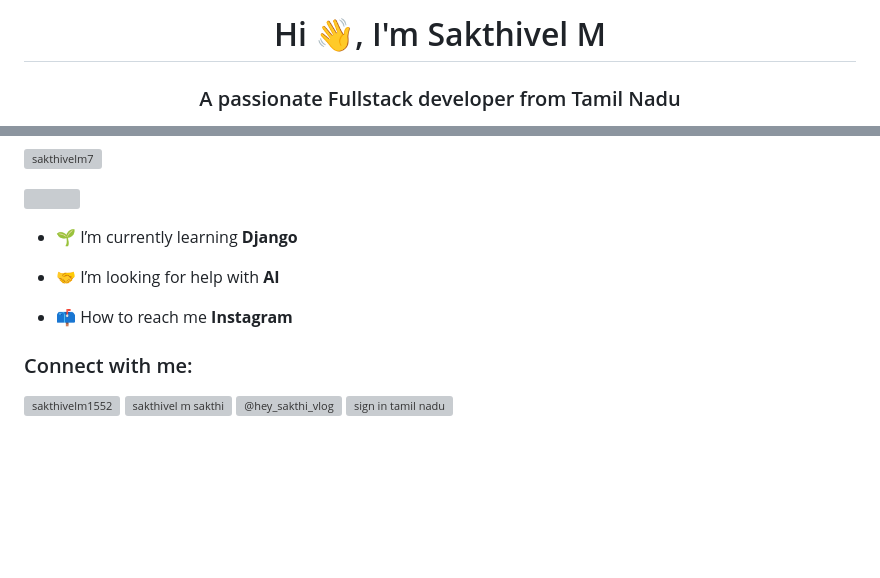
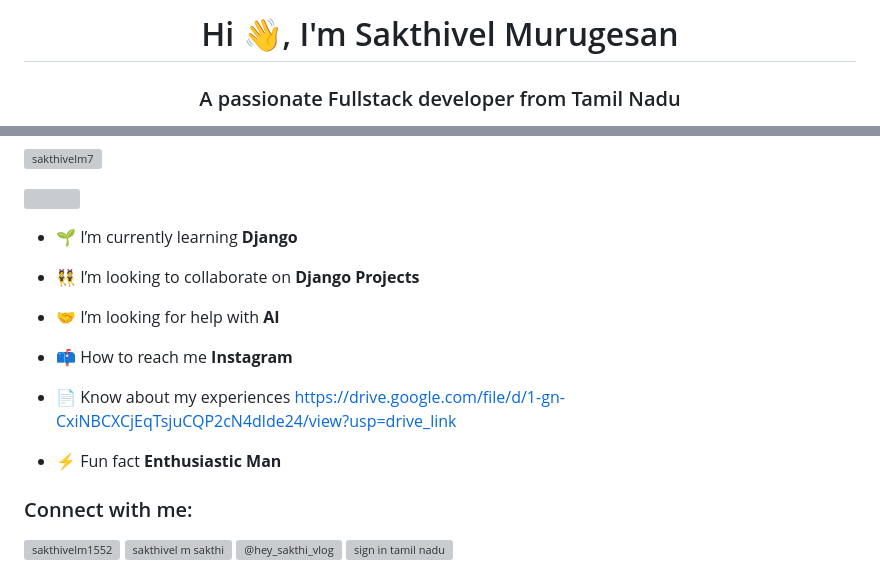
Before and after one commit to SakthivelM7/Django_Projects, a Markdown page: README.md, 2 parts joined by grey strips. GitHub-like rendering; blank space fills up the shorter version; grey boxes are pictures that could not be loaded.

```diff
--- a/README.md
+++ b/README.md
@@ -1,2 +1,2 @@
-<h1 align="center">Hi 👋, I'm Sakthivel M</h1>
+<h1 align="center">Hi 👋, I'm Sakthivel Murugesan</h1>
 <h3 align="center">A passionate Fullstack developer from Tamil Nadu</h3>
@@ -7,9 +9,15 @@
 
 - 🌱 I’m currently learning **Django**
 
+- 👯 I’m looking to collaborate on **Django Projects**
+
 - 🤝 I’m looking for help with **AI**
 
 - 📫 How to reach me **Instagram**
+
+- 📄 Know about my experiences [https://drive.google.com/file/d/1-gn-CxiNBCXCjEqTsjuCQP2cN4dlde24/view?usp=drive_link](https://drive.google.com/file/d/1-gn-CxiNBCXCjEqTsjuCQP2cN4dlde24/view?usp=drive_link)
+
+- ⚡ Fun fact **Enthusiastic Man**
 
 <h3 align="left">Connect with me:</h3>
 <p align="left">
```
Also changed, not shown: other parts of README.md (+2 -0 lines).
